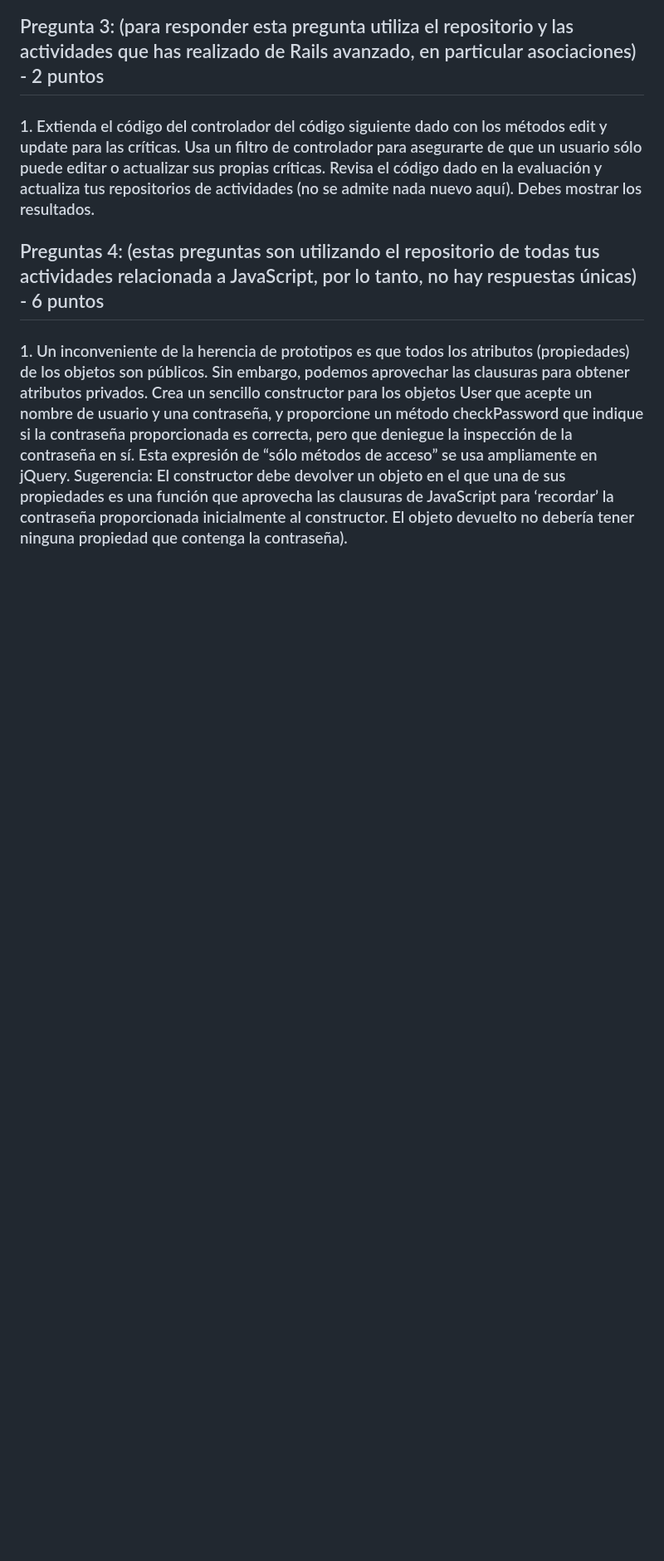
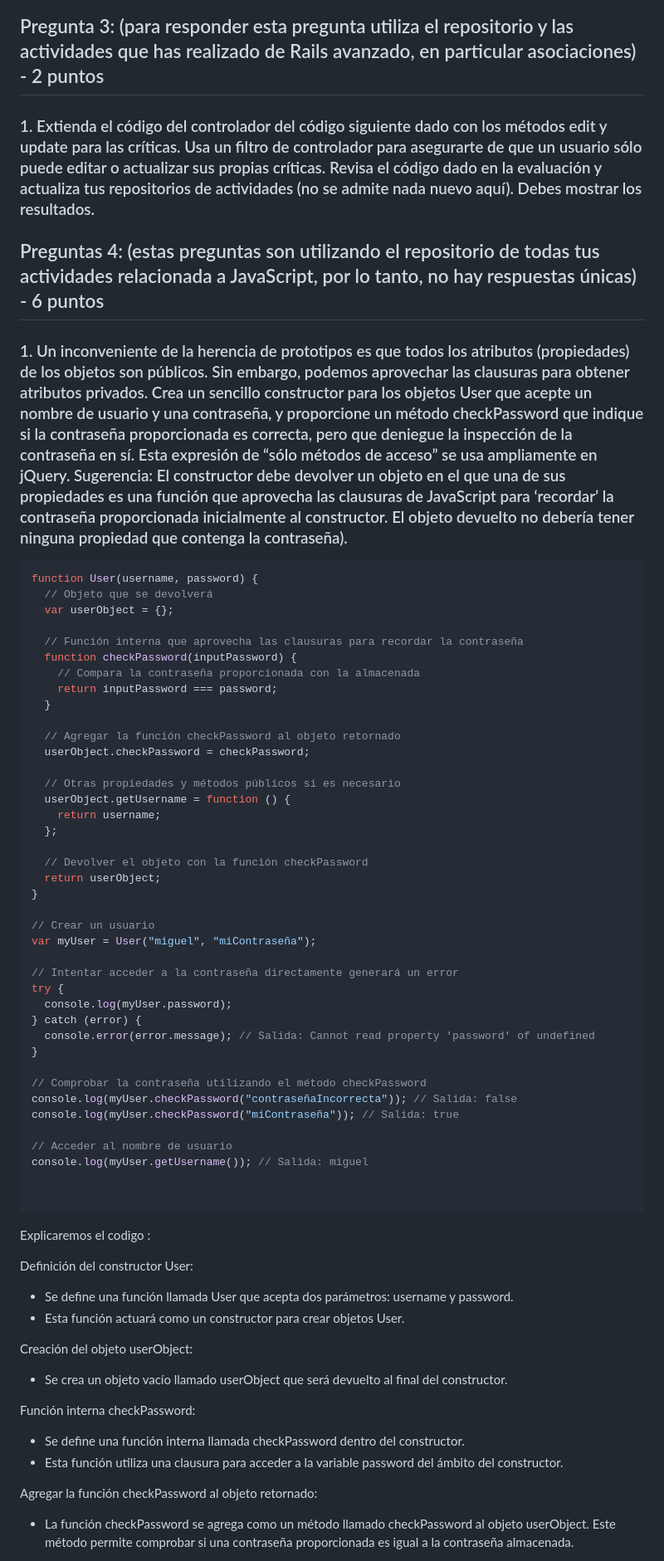
Before and after one commit to miguelvega/PracticaCalificada4, a Markdown page: Respuestas_Proceso.md, the part around one of its changes. Shown at 83% size. GitHub-like rendering; blank space fills up the shorter version.

Commit message:
Pregunta 4.1 termimada

````diff
--- a/Respuestas_Proceso.md
+++ b/Respuestas_Proceso.md
@@ -282,5 +282,64 @@ En resumen, order es específico de ActiveRecord y se utiliza para ordenar resul
 
 ## Preguntas 4: (estas preguntas son utilizando el repositorio de todas tus actividades relacionada a JavaScript, por lo tanto, no hay respuestas únicas) - 6 puntos
 
+
 ### 1. Un inconveniente de la herencia de prototipos es que todos los atributos (propiedades) de los objetos son públicos. Sin embargo, podemos aprovechar las clausuras para obtener atributos privados. Crea un sencillo constructor para los objetos User que acepte un nombre de usuario y una contraseña, y proporcione un método checkPassword que indique si la contraseña proporcionada es correcta, pero que deniegue la inspección de la contraseña en sí. Esta expresión de “sólo métodos de acceso” se usa ampliamente en jQuery. Sugerencia:  El constructor debe devolver un objeto en el que una de sus propiedades es una función que aprovecha las clausuras de JavaScript para ‘recordar’ la contraseña proporcionada inicialmente al constructor. El objeto devuelto no debería tener ninguna propiedad que contenga la contraseña).
 
+```javascript
+function User(username, password) {
+  // Objeto que se devolverá
+  var userObject = {};
+
+  // Función interna que aprovecha las clausuras para recordar la contraseña
+  function checkPassword(inputPassword) {
+    // Compara la contraseña proporcionada con la almacenada
+    return inputPassword === password;
+  }
+
+  // Agregar la función checkPassword al objeto retornado
+  userObject.checkPassword = checkPassword;
+
+  // Otras propiedades y métodos públicos si es necesario
+  userObject.getUsername = function () {
+    return username;
+  };
+
+  // Devolver el objeto con la función checkPassword
+  return userObject;
+}
+
+// Crear un usuario
+var myUser = User("miguel", "miContraseña");
+
+// Intentar acceder a la contraseña directamente generará un error
+try {
+  console.log(myUser.password);
+} catch (error) {
+  console.error(error.message); // Salida: Cannot read property 'password' of undefined
+}
+
+// Comprobar la contraseña utilizando el método checkPassword
+console.log(myUser.checkPassword("contraseñaIncorrecta")); // Salida: false
+console.log(myUser.checkPassword("miContraseña")); // Salida: true
+
+// Acceder al nombre de usuario
+console.log(myUser.getUsername()); // Salida: miguel
+
+
+```
+Explicaremos el codigo :
+
+Definición del constructor User:
+- Se define una función llamada User que acepta dos parámetros: username y password.
+- Esta función actuará como un constructor para crear objetos User.
+
+Creación del objeto userObject:
+- Se crea un objeto vacío llamado userObject que será devuelto al final del constructor.
+
+Función interna checkPassword:
+- Se define una función interna llamada checkPassword dentro del constructor.
+- Esta función utiliza una clausura para acceder a la variable password del ámbito del constructor.
+
+Agregar la función checkPassword al objeto retornado:
+- La función checkPassword se agrega como un método llamado checkPassword al objeto userObject. Este método permite comprobar si una contraseña proporcionada es igual a la contraseña almacenada.
+
````
Also changed, not shown: other parts of Respuestas_Proceso.md (+27 -0 lines).
